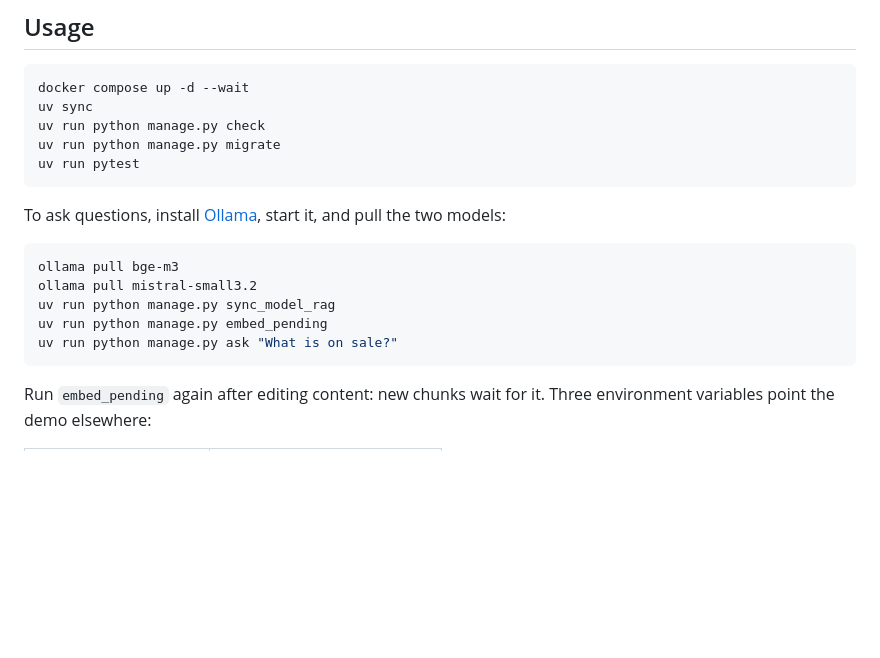
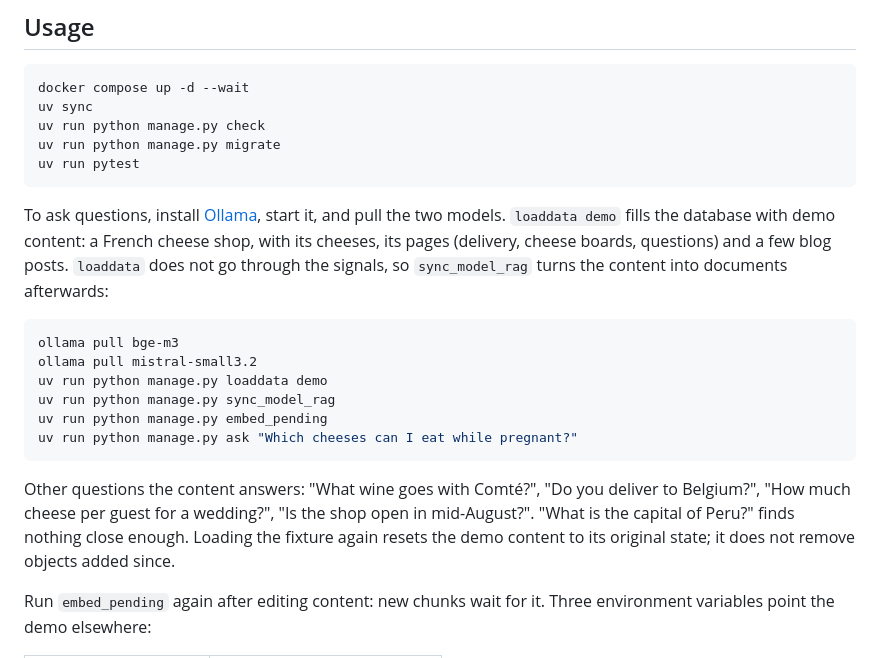
Before and after one commit to gtolivier/django-model-rag-demo, a Markdown page: README.md, the part around the change. Drawn GitHub-style; blank space fills up the shorter version.

Commit message:
docs: load the demo content and the questions it answers
Co-Authored-By: Claude Opus 5.5 <noreply@anthropic.com>
Claude-Session: https://claude.ai/code/session_01MQUueZcasD3Q7KyKBb3aMi

````diff
--- a/README.md
+++ b/README.md
@@ -91,15 +91,25 @@ uv run pytest
 ```
 
 To ask questions, install [Ollama](https://ollama.com), start it, and pull
-the two models:
+the two models. `loaddata demo` fills the database with demo content: a
+French cheese shop, with its cheeses, its pages (delivery, cheese boards,
+questions) and a few blog posts. `loaddata` does not go through the signals,
+so `sync_model_rag` turns the content into documents afterwards:
 
 ```sh
 ollama pull bge-m3
 ollama pull mistral-small3.2
+uv run python manage.py loaddata demo
 uv run python manage.py sync_model_rag
 uv run python manage.py embed_pending
-uv run python manage.py ask "What is on sale?"
+uv run python manage.py ask "Which cheeses can I eat while pregnant?"
 ```
+
+Other questions the content answers: "What wine goes with Comté?", "Do you
+deliver to Belgium?", "How much cheese per guest for a wedding?", "Is the shop
+open in mid-August?". "What is the capital of Peru?" finds nothing close
+enough. Loading the fixture again resets the demo content to its original
+state; it does not remove objects added since.
 
 Run `embed_pending` again after editing content: new chunks wait for it.
 Three environment variables point the demo elsewhere:
````
Also changed, not shown: AGENTS.md (+3 -0 lines).
